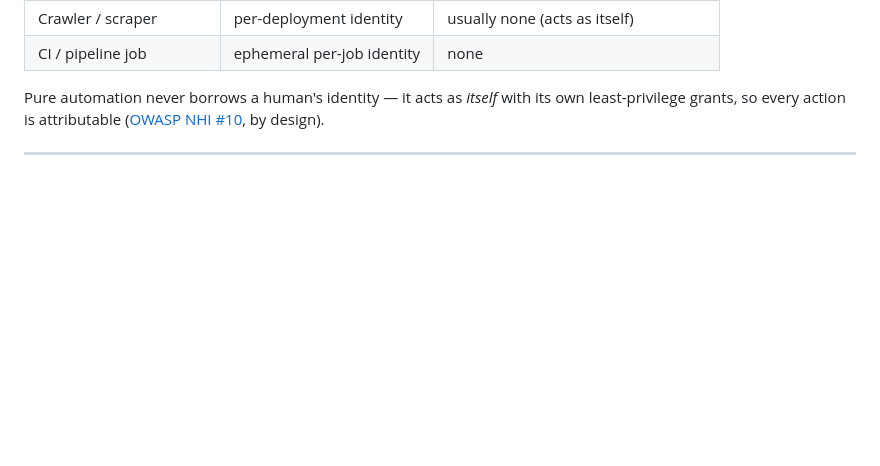
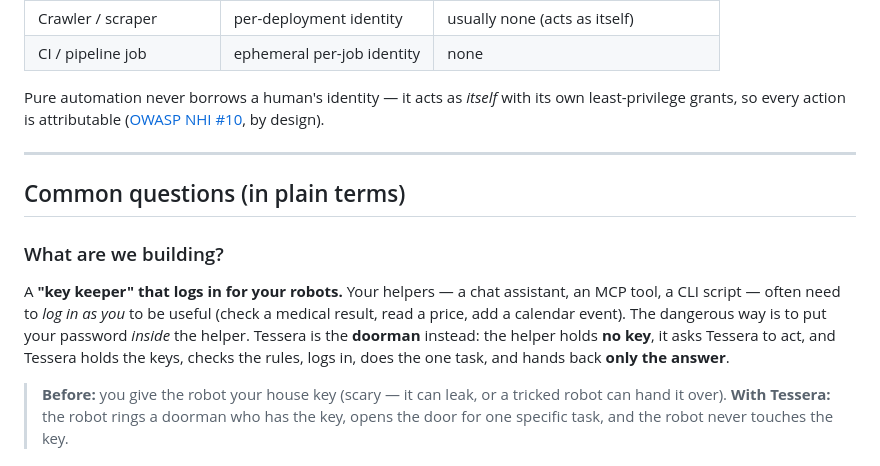
Before and after one commit to dragoshont/tessera, a Markdown page: README.md, the part around one of its changes. Drawn GitHub-style; blank space fills up the shorter version.

```diff
--- a/README.md
+++ b/README.md
@@ -130,3 +130,19 @@ by design).
 
 ---
 
+## Common questions (in plain terms)
+
+### What are we building?
+
+A **"key keeper" that logs in for your robots.** Your helpers — a chat assistant,
+an MCP tool, a CLI script — often need to *log in as you* to be useful (check a
+medical result, read a price, add a calendar event). The dangerous way is to put
+your password *inside* the helper. Tessera is the **doorman** instead: the helper
+holds **no key**, it asks Tessera to act, and Tessera holds the keys, checks the
+rules, logs in, does the one task, and hands back **only the answer**.
+
+> **Before:** you give the robot your house key (scary — it can leak, or a tricked
+> robot can hand it over).
+> **With Tessera:** the robot rings a doorman who has the key, opens the door for
+> one specific task, and the robot never touches the key.
+
```
Also changed, not shown: other parts of README.md (+65 -0 lines).
